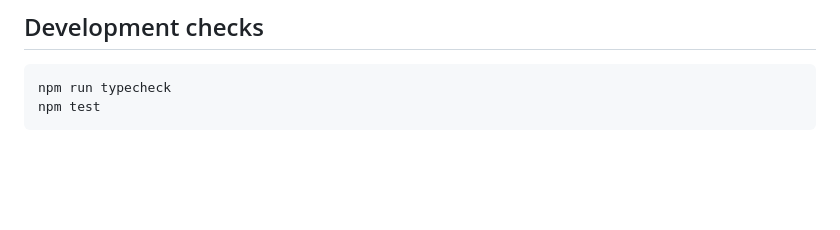
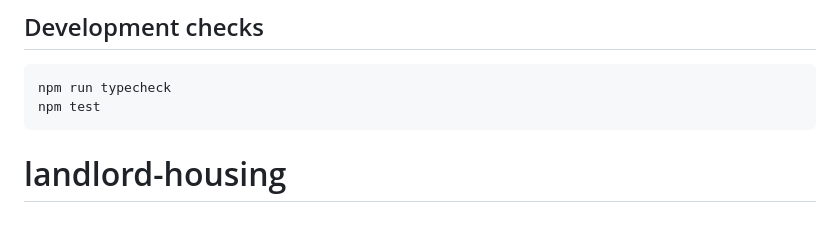
Before and after one commit to captynJoe/landlord-housing, a Markdown page: README.md, the part around the change. Rendered like a GitHub page; blank space fills up the shorter version.

````diff
--- a/README.md
+++ b/README.md
@@ -271,3 +271,4 @@ curl -X PATCH http://localhost:4100/api/admin/tickets/<ticket-id>/status \
 npm run typecheck
 npm test
 ```
+# landlord-housing
````
